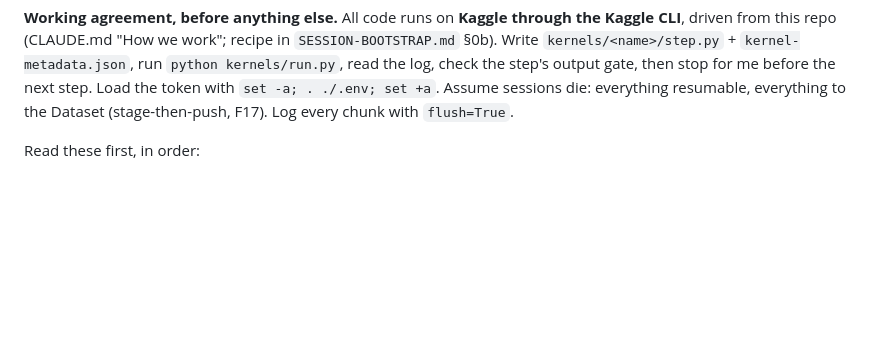
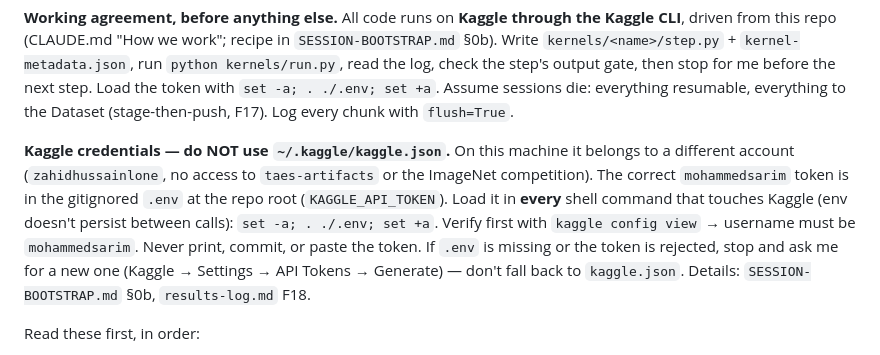
Before and after one commit to exc33ded/taes-diffusion-moe, a Markdown page: taes/notes/phase3-prompt.md, the part around the change. Rendered like a GitHub page; blank space fills up the shorter version.

Commit message:
Phase 3 prompt: Kaggle credentials via .env, not kaggle.json

```diff
--- a/taes/notes/phase3-prompt.md
+++ b/taes/notes/phase3-prompt.md
@@ -13,6 +13,15 @@ Write `kernels/<name>/step.py` + `kernel-metadata.json`, run `python kernels/run
 log, check the step's output gate, then stop for me before the next step. Load the token with
 `set -a; . ./.env; set +a`. Assume sessions die: everything resumable, everything to the
 Dataset (stage-then-push, F17). Log every chunk with `flush=True`.
+
+**Kaggle credentials — do NOT use `~/.kaggle/kaggle.json`.** On this machine it belongs to a
+different account (`zahidhussainlone`, no access to `taes-artifacts` or the ImageNet competition).
+The correct `mohammedsarim` token is in the gitignored `.env` at the repo root (`KAGGLE_API_TOKEN`).
+Load it in **every** shell command that touches Kaggle (env doesn't persist between calls):
+`set -a; . ./.env; set +a`. Verify first with `kaggle config view` → username must be
+`mohammedsarim`. Never print, commit, or paste the token. If `.env` is missing or the token is
+rejected, stop and ask me for a new one (Kaggle → Settings → API Tokens → Generate) — don't fall
+back to `kaggle.json`. Details: `SESSION-BOOTSTRAP.md` §0b, `results-log.md` F18.
 
 Read these first, in order:
 
```
